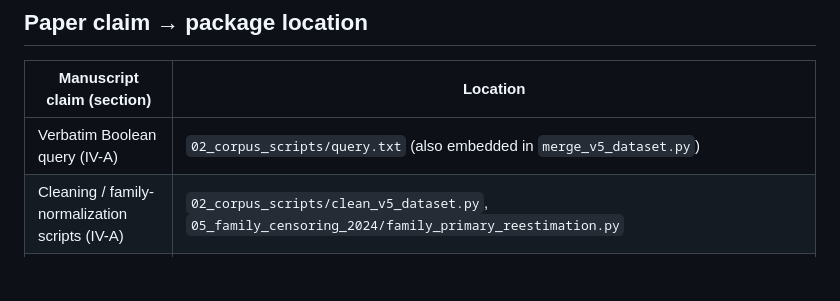
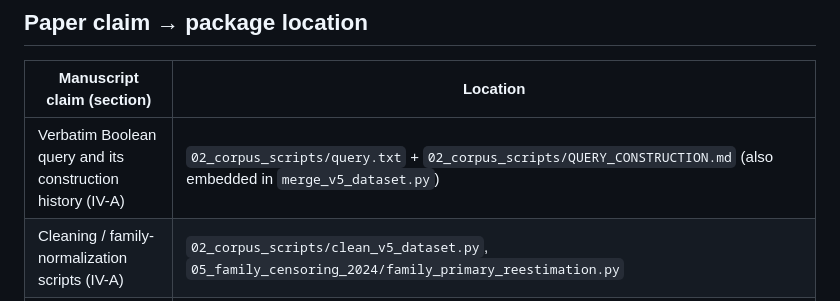
Before and after one commit to Tangzy0121/asimov-cascade-reproducibility, a Markdown page: README.md, the part around the change. GitHub-like rendering; blank space fills up the shorter version.

Commit message:
Document retrieval-query construction history (v1 pilot through the adopted query, with measured yields and rejection reasons)

```diff
--- a/README.md
+++ b/README.md
@@ -12,7 +12,7 @@ not redistributable under its database license; see "Corpus access" below.
 
 | Manuscript claim (section) | Location |
 |---|---|
-| Verbatim Boolean query (IV-A) | `02_corpus_scripts/query.txt` (also embedded in `merge_v5_dataset.py`) |
+| Verbatim Boolean query and its construction history (IV-A) | `02_corpus_scripts/query.txt` + `02_corpus_scripts/QUERY_CONSTRUCTION.md` (also embedded in `merge_v5_dataset.py`) |
 | Cleaning / family-normalization scripts (IV-A) | `02_corpus_scripts/clean_v5_dataset.py`, `05_family_censoring_2024/family_primary_reestimation.py` |
 | Frozen screening prompt, settings, seeds (IV-C) | `03_screening/llm_safety_classify.py`, `03_screening/llm_safety_seeds.json` |
 | Frozen screening labels + multi-run raw responses (IV-C, V-A) | `03_screening/llm_safety_labels.csv`, `03_screening/multirun_stability/{deepseek,kimi}/run_*/raw_responses.jsonl` |
```
Also changed, not shown: 02_corpus_scripts/QUERY_CONSTRUCTION.md (added, +74 -0 lines).
